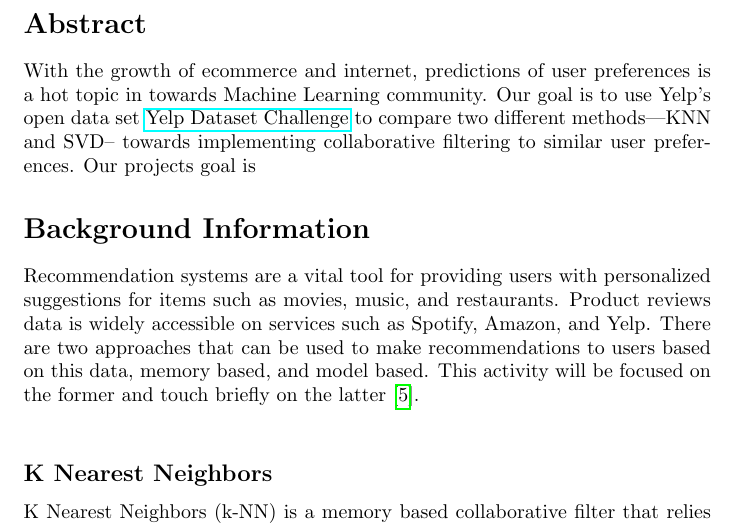
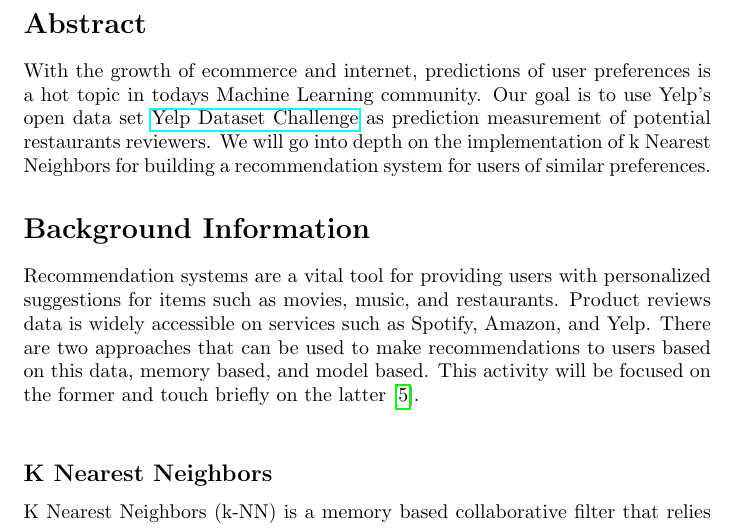
Before and after one commit to nweinshenker/Restaurant-Recommender, a LaTeX document (write_up.tex): part of page 2 of 6, cut so that both start at the same text. Compiled offline with pdfLaTeX.

Commit message:
fixing up some shit

```diff
--- a/write_up.tex
+++ b/write_up.tex
@@ -25,10 +25,8 @@
 \maketitle
 
 \section*{Abstract}
-With the growth of ecommerce and internet, predictions of user preferences is a hot topic in towards Machine Learning community. Our goal is to use Yelp's open data set \href {https://www.yelp.com/dataset/challenge} {Yelp Dataset Challenge} to compare two different methods—KNN and SVD-- towards implementing collaborative filtering to similar user preferences.  Our projects goal is
+With the growth of ecommerce and internet, predictions of user preferences is a hot topic in todays Machine Learning community. Our goal is to use Yelp's open data set \href {https://www.yelp.com/dataset/challenge} {Yelp Dataset Challenge} as prediction measurement of potential restaurants reviewers. We will go into depth on the implementation of k Nearest Neighbors for building a recommendation system for users of similar preferences.
 
-%\section*{Data  Extraction}
-%Our data required a lot of preprocessing where we acquired a conglomeration of user, business, and review date. In each data set, we have:
 
 \section*{Background Information}
 
```
